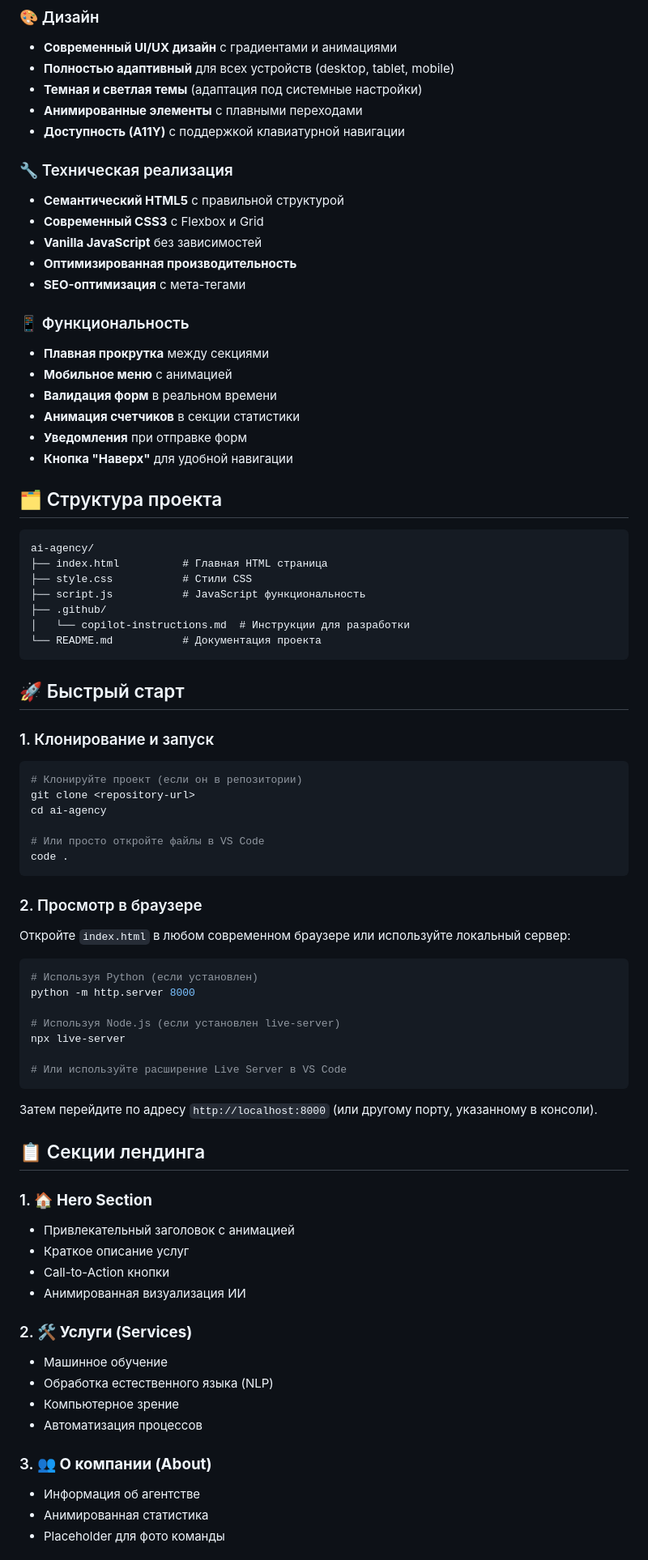
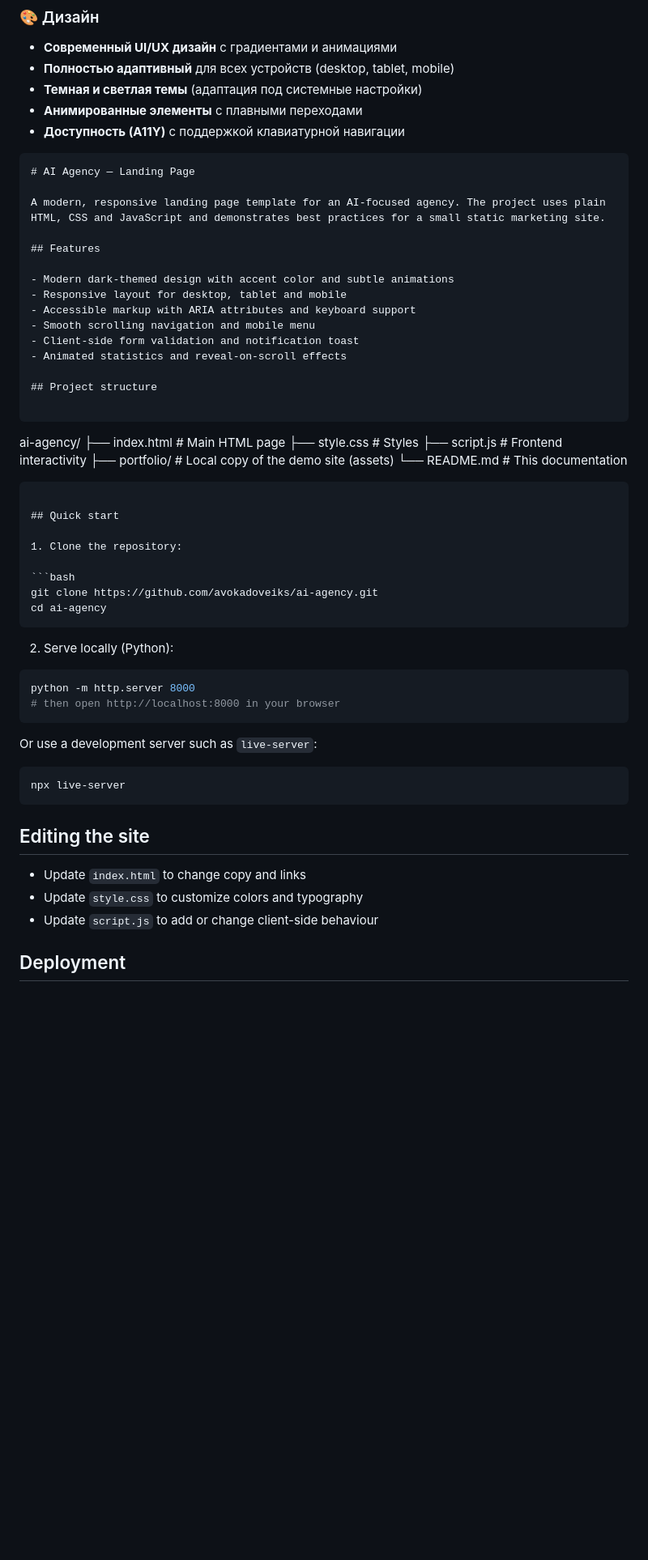
Before and after one commit to avokadoveiks/ai-agency, a Markdown page: README.md, the part around the change printed below. Shown: that part at 81% size. GitHub-like rendering; blank space fills up the shorter version.

Commit message:
Add README (English)

````diff
--- a/README.md
+++ b/README.md
@@ -13,78 +13,58 @@
 - **Анимированные элементы** с плавными переходами
 - **Доступность (A11Y)** с поддержкой клавиатурной навигации
 
-### 🔧 Техническая реализация
-- **Семантический HTML5** с правильной структурой
-- **Современный CSS3** с Flexbox и Grid
-- **Vanilla JavaScript** без зависимостей
-- **Оптимизированная производительность**
-- **SEO-оптимизация** с мета-тегами
+```markdown
+# AI Agency — Landing Page
 
-### 📱 Функциональность
-- **Плавная прокрутка** между секциями
-- **Мобильное меню** с анимацией
-- **Валидация форм** в реальном времени
-- **Анимация счетчиков** в секции статистики
-- **Уведомления** при отправке форм
-- **Кнопка "Наверх"** для удобной навигации
+A modern, responsive landing page template for an AI-focused agency. The project uses plain HTML, CSS and JavaScript and demonstrates best practices for a small static marketing site.
 
-## 🗂️ Структура проекта
+## Features
+
+- Modern dark-themed design with accent color and subtle animations
+- Responsive layout for desktop, tablet and mobile
+- Accessible markup with ARIA attributes and keyboard support
+- Smooth scrolling navigation and mobile menu
+- Client-side form validation and notification toast
+- Animated statistics and reveal-on-scroll effects
+
+## Project structure
 
 ```
 ai-agency/
-├── index.html          # Главная HTML страница
-├── style.css           # Стили CSS
-├── script.js           # JavaScript функциональность
-├── .github/
-│   └── copilot-instructions.md  # Инструкции для разработки
-└── README.md           # Документация проекта
+├── index.html        # Main HTML page
+├── style.css         # Styles
+├── script.js         # Frontend interactivity
+├── portfolio/        # Local copy of the demo site (assets)
+└── README.md         # This documentation
 ```
 
-## 🚀 Быстрый старт
+## Quick start
 
-### 1. Клонирование и запуск
+1. Clone the repository:
 
 ```bash
-# Клонируйте проект (если он в репозитории)
-git clone <repository-url>
+git clone https://github.com/avokadoveiks/ai-agency.git
 cd ai-agency
-
-# Или просто откройте файлы в VS Code
-code .
 ```
 
-### 2. Просмотр в браузере
-
-Откройте `index.html` в любом современном браузере или используйте локальный сервер:
+2. Serve locally (Python):
 
 ```bash
-# Используя Python (если установлен)
 python -m http.server 8000
-
-# Используя Node.js (если установлен live-server)
-npx live-server
-
-# Или используйте расширение Live Server в VS Code
+# then open http://localhost:8000 in your browser
 ```
 
-Затем перейдите по адресу `http://localhost:8000` (или другому порту, указанному в консоли).
+Or use a development server such as `live-server`:
 
-## 📋 Секции лендинга
+```bash
+npx live-server
+```
 
-### 1. 🏠 **Hero Section**
-- Привлекательный заголовок с анимацией
-- Краткое описание услуг
-- Call-to-Action кнопки
-- Анимированная визуализация ИИ
+## Editing the site
 
-### 2. 🛠️ **Услуги (Services)**
-- Машинное обучение
-- Обработка естественного языка (NLP)
-- Компьютерное зрение
-- Автоматизация процессов
+- Update `index.html` to change copy and links
+- Update `style.css` to customize colors and typography
+- Update `script.js` to add or change client-side behaviour
 
-### 3. 👥 **О компании (About)**
-- Информация об агентстве
-- Анимированная статистика
-- Placeholder для фото команды
+## Deployment
 
````
Also changed, not shown: other parts of README.md (+29 -9 lines).
